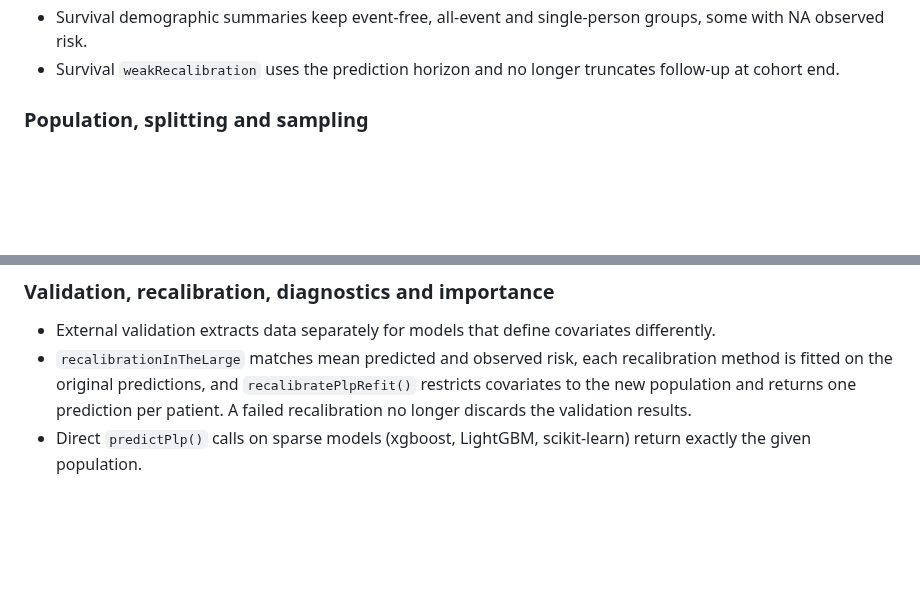
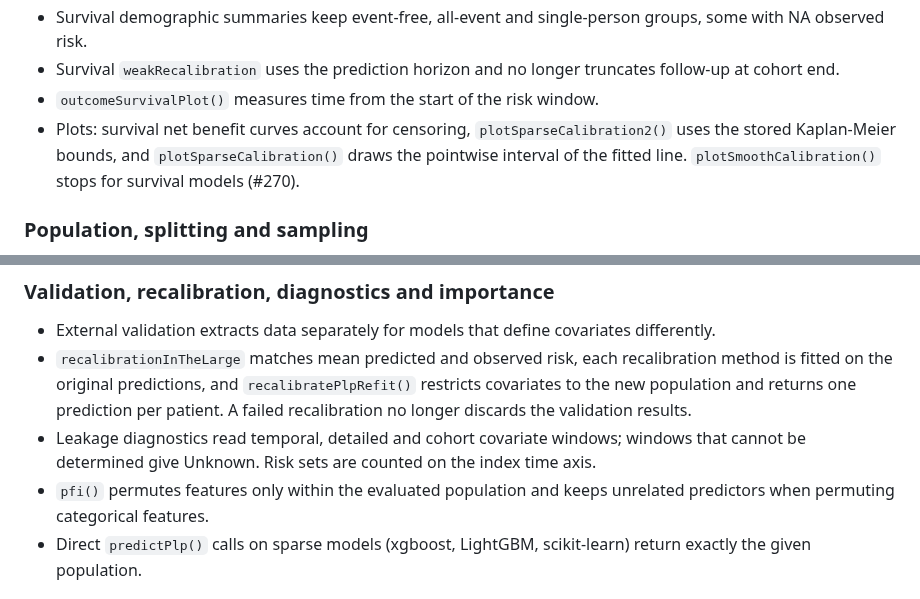
Before and after one commit to OHDSI/PatientLevelPrediction, a Markdown page: NEWS.md, 2 parts joined by grey strips. Rendered like a GitHub page; blank space fills up the shorter version.

Commit message:
Add NEWS entries for the diagnostics, importance and plot fixes
Changes results: No (NEWS only).

Claude-Session: https://claude.ai/code/session_01DVLJdXVQf9LpUprNh417TC

```diff
--- a/NEWS.md
+++ b/NEWS.md
@@ -48,6 +48,11 @@ can be refitted or re-evaluated.
   groups, some with NA observed risk.
 - Survival `weakRecalibration` uses the prediction horizon and no longer
   truncates follow-up at cohort end.
+- `outcomeSurvivalPlot()` measures time from the start of the risk window.
+- Plots: survival net benefit curves account for censoring,
+  `plotSparseCalibration2()` uses the stored Kaplan-Meier bounds, and
+  `plotSparseCalibration()` draws the pointwise interval of the fitted line.
+  `plotSmoothCalibration()` stops for survival models (#270).
 
 ### Population, splitting and sampling
 - With `restrictTarToCohortEnd = TRUE` and only same-day episodes, time at risk
@@ -112,6 +117,11 @@ can be refitted or re-evaluated.
   `recalibratePlpRefit()` restricts covariates to the new population and
   returns one prediction per patient. A failed recalibration no longer discards
   the validation results.
+- Leakage diagnostics read temporal, detailed and cohort covariate windows;
+  windows that cannot be determined give Unknown. Risk sets are counted on the
+  index time axis.
+- `pfi()` permutes features only within the evaluated population and keeps
+  unrelated predictors when permuting categorical features.
 - Direct `predictPlp()` calls on sparse models (xgboost, LightGBM,
   scikit-learn) return exactly the given population.
 
```
